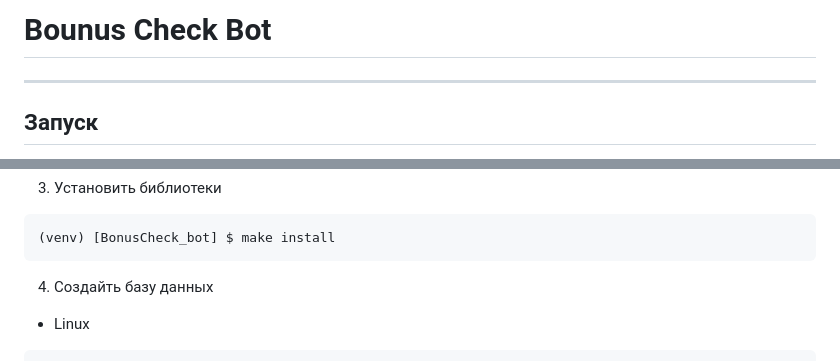
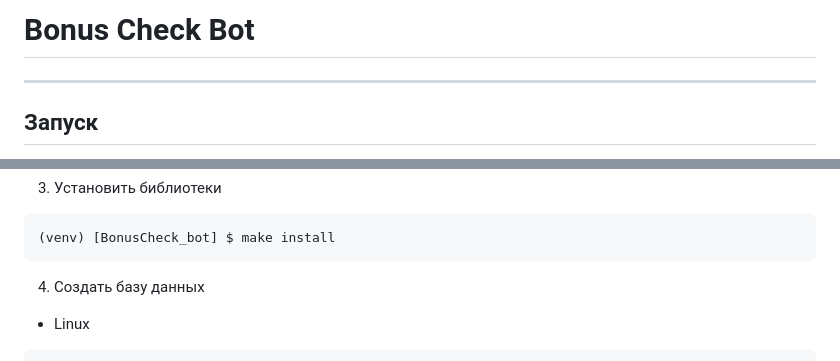
Before and after one commit to 31nkmu/bonuscheck_bot, a Markdown page: Readme.md, 2 parts joined by grey strips. Drawn GitHub-style.

Commit message:
Chage Readme

````diff
--- a/Readme.md
+++ b/Readme.md
@@ -1,4 +1,4 @@
-# Bounus Check Bot
+# Bonus Check Bot
 ___
 
 ## Запуск
@@ -32,7 +32,7 @@ $ cd BonusCheck_bot
 ```sh
 (venv) [BonusCheck_bot] $ make install
 ```
-4. Создайть базу данных
+4. Создать базу данных
 
 - Linux
 
````
